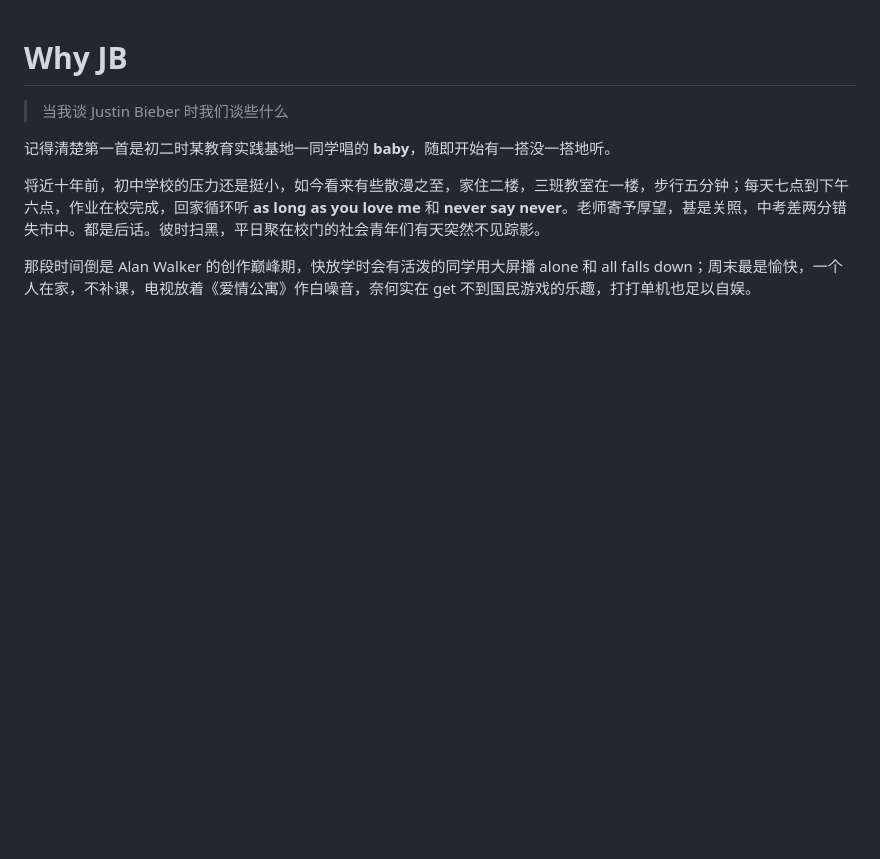
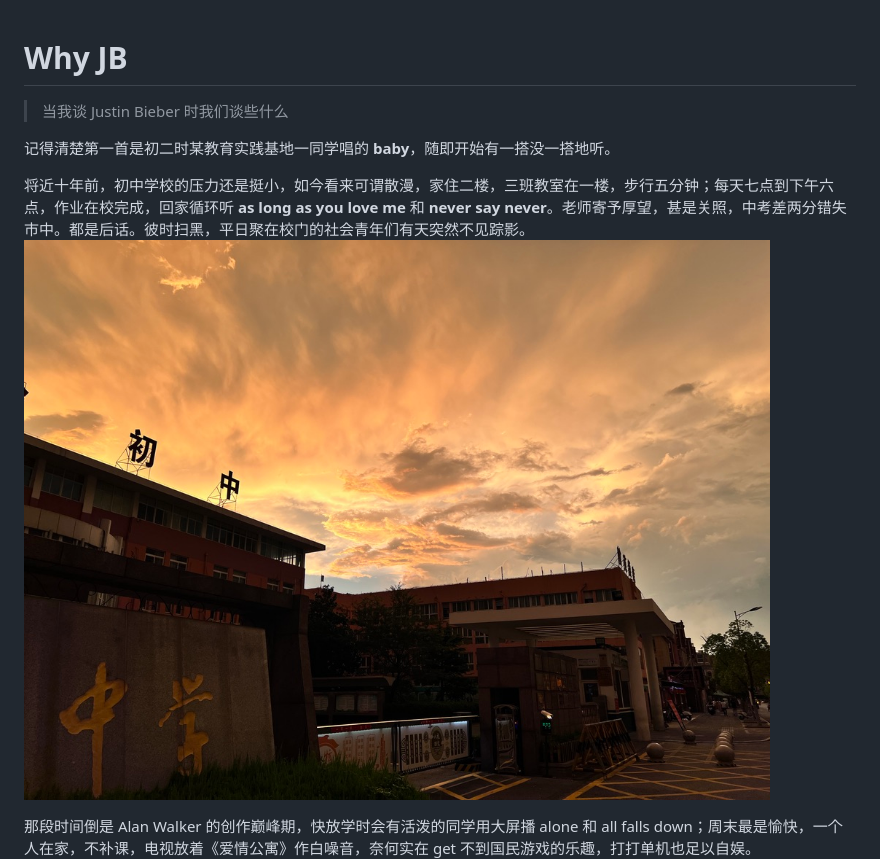
Before and after one commit to ethan-1900/why_jb, a Markdown page: Why JB.md, the part around the change. Drawn GitHub-style; pictures changed too: Attachments/junior-high-gate.jpeg (added); blank space fills up the shorter version.

```diff
--- a/Why JB.md
+++ b/Why JB.md
@@ -4,7 +4,8 @@
 
 记得清楚第一首是初二时某教育实践基地一同学唱的 **baby**，随即开始有一搭没一搭地听。
 
-将近十年前，初中学校的压力还是挺小，如今看来有些散漫之至，家住二楼，三班教室在一楼，步行五分钟；每天七点到下午六点，作业在校完成，回家循环听 **as long as you love me** 和 **never say never**。老师寄予厚望，甚是关照，中考差两分错失市中。都是后话。彼时扫黑，平日聚在校门的社会青年们有天突然不见踪影。
+将近十年前，初中学校的压力还是挺小，如今看来可谓散漫，家住二楼，三班教室在一楼，步行五分钟；每天七点到下午六点，作业在校完成，回家循环听 **as long as you love me** 和 **never say never**。老师寄予厚望，甚是关照，中考差两分错失市中。都是后话。彼时扫黑，平日聚在校门的社会青年们有天突然不见踪影。
+![初中校门与晚霞](Attachments/junior-high-gate.jpeg)
 
 那段时间倒是 Alan Walker 的创作巅峰期，快放学时会有活泼的同学用大屏播 alone 和 all falls down；周末最是愉快，一个人在家，不补课，电视放着《爱情公寓》作白噪音，奈何实在 get 不到国民游戏的乐趣，打打单机也足以自娱。
 ![图像](Attachments/9E2D3D43-9874-4347-BEC3-DBAA8E801CA8.jpeg)
```
Also changed, not shown: .workbuddy/memory/2026-09-17.md (added, +25 -0 lines), .workbuddy/memory/MEMORY.md (added, +40 -0 lines), _site/Why JB.md (+2 -1 lines), 9 other files.
